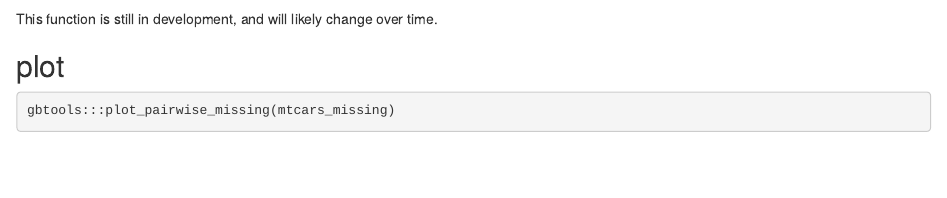
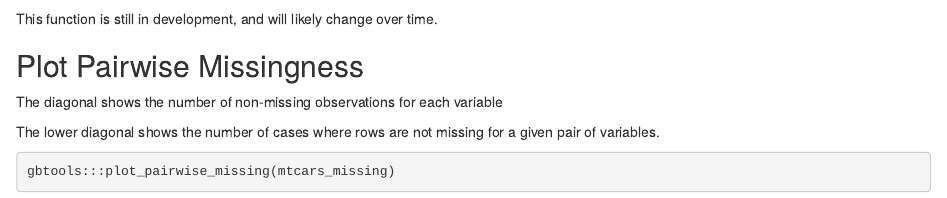
Before and after one commit to giac01/gbtoolbox, an R Markdown document (README.Rmd): the page in a window 1100 px wide, from 1640 px down. Rendered offline with R 4.5, knitr and Pandoc, with nearby package versions; drawn as R Markdown's standard HTML page in place of the format the file asks for; some code elsewhere in the file could not run offline.

Commit message:
minor edit

````diff
--- a/README.Rmd
+++ b/README.Rmd
@@ -84,7 +89,11 @@ gbtools:::plot_missing_correlations(mtcars_missing, p_threshold_col = 1)
 
 This function is still in development, and will likely change over time.
 
-## plot
+## Plot Pairwise Missingness
+
+The diagonal shows the number of non-missing observations for each variable
+
+The lower diagonal shows the number of cases where rows are not missing for a given pair of variables.
 
 ```{r, fig.width = 6, fig.height= 6}
 
````
Also changed, not shown: README.Rmd (5 more changed lines), 3 other files.
